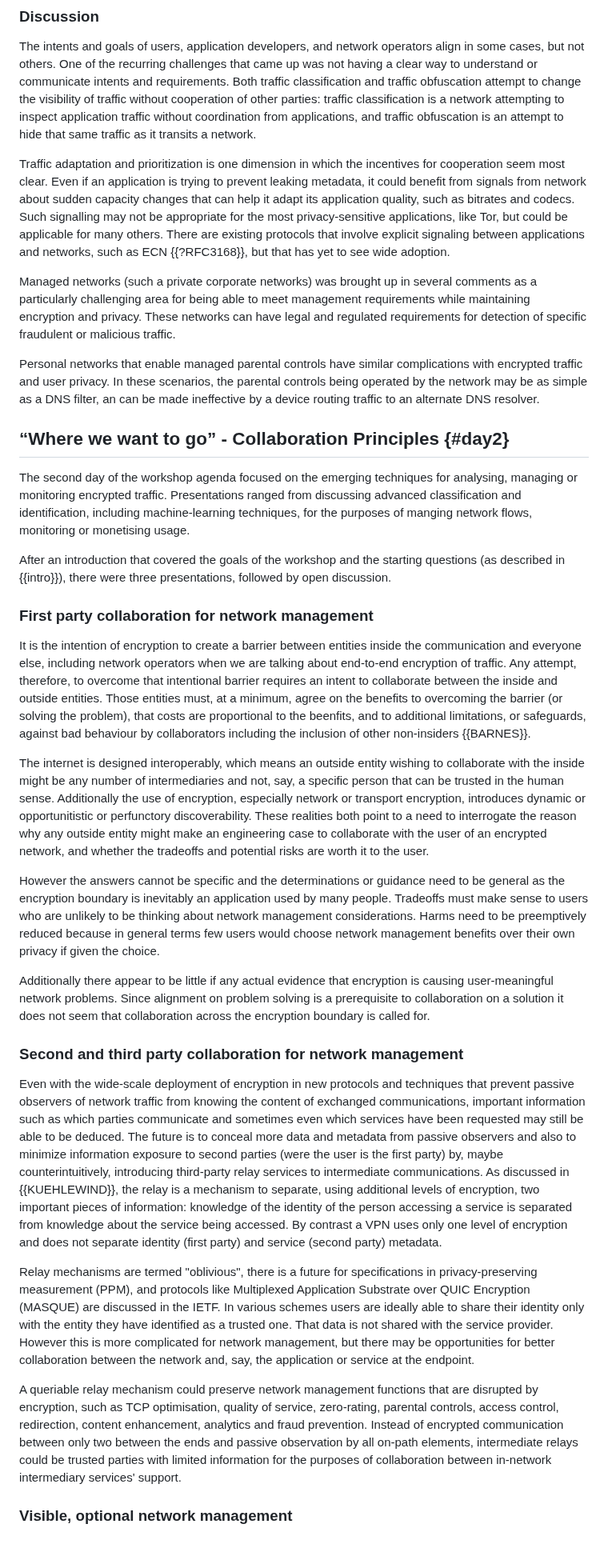
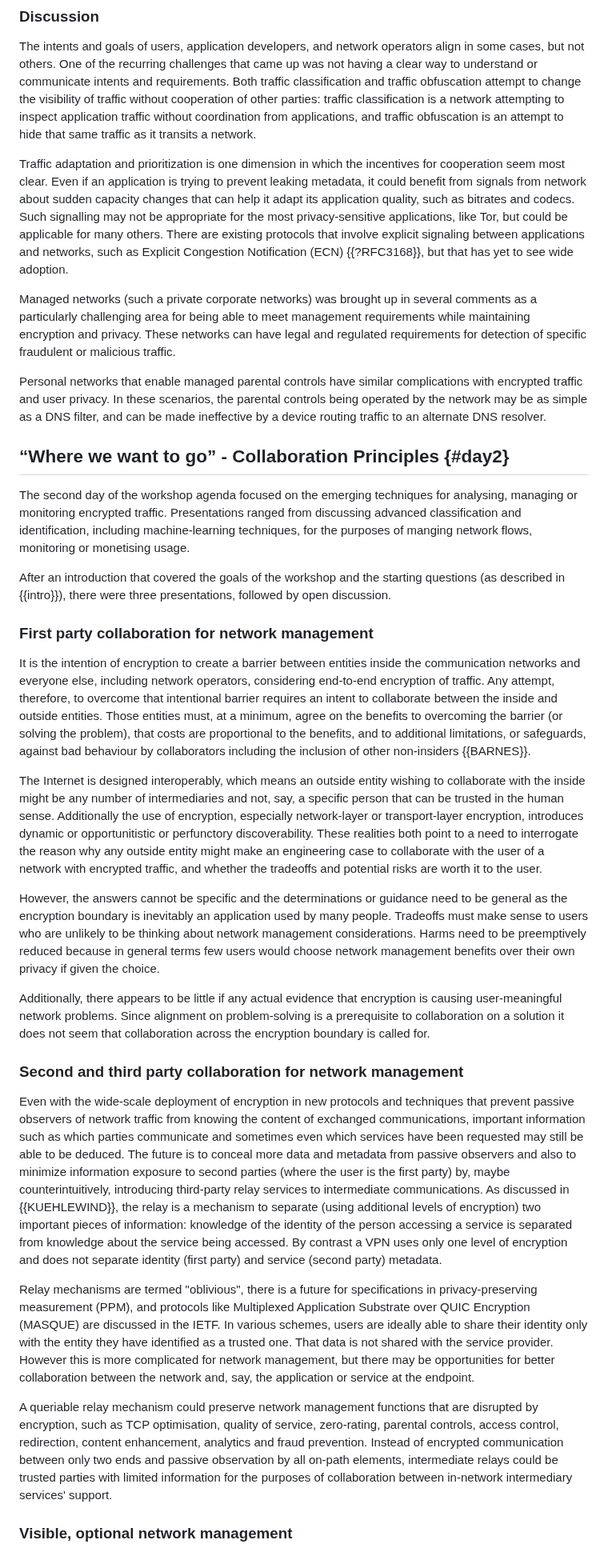
Before and after one commit to intarchboard/workshop-m-ten, a Markdown page: draft-iab-m-ten-workshop.md, the part around one of its changes. Shown at 80% size. Drawn GitHub-style.

```diff
--- a/draft-iab-m-ten-workshop.md
+++ b/draft-iab-m-ten-workshop.md
@@ -303,11 +303,11 @@ Various techniques for data collection can also improve user privacy, such as di
 
 The intents and goals of users, application developers, and network operators align in some cases, but not others. One of the recurring challenges that came up was not having a clear way to understand or communicate intents and requirements. Both traffic classification and traffic obfuscation attempt to change the visibility of traffic without cooperation of other parties: traffic classification is a network attempting to inspect application traffic without coordination from applications, and traffic obfuscation is an attempt to hide that same traffic as it transits a network.
 
-Traffic adaptation and prioritization is one dimension in which the incentives for cooperation seem most clear. Even if an application is trying to prevent leaking metadata, it could benefit from signals from network about sudden capacity changes that can help it adapt its application quality, such as bitrates and codecs. Such signalling may not be appropriate for the most privacy-sensitive applications, like Tor, but could be applicable for many others. There are existing protocols that involve explicit signaling between applications and networks, such as ECN {{?RFC3168}}, but that has yet to see wide adoption.
+Traffic adaptation and prioritization is one dimension in which the incentives for cooperation seem most clear. Even if an application is trying to prevent leaking metadata, it could benefit from signals from network about sudden capacity changes that can help it adapt its application quality, such as bitrates and codecs. Such signalling may not be appropriate for the most privacy-sensitive applications, like Tor, but could be applicable for many others. There are existing protocols that involve explicit signaling between applications and networks, such as Explicit Congestion Notification (ECN) {{?RFC3168}}, but that has yet to see wide adoption.
 
 Managed networks (such a private corporate networks) was brought up in several comments as a particularly challenging area for being able to meet management requirements while maintaining encryption and privacy. These networks can have legal and regulated requirements for detection of specific fraudulent or malicious traffic.
 
-Personal networks that enable managed parental controls have similar complications with encrypted traffic and user privacy. In these scenarios, the parental controls being operated by the network may be as simple as a DNS filter, an can be made ineffective by a device routing traffic to an alternate DNS resolver.
+Personal networks that enable managed parental controls have similar complications with encrypted traffic and user privacy. In these scenarios, the parental controls being operated by the network may be as simple as a DNS filter, and can be made ineffective by a device routing traffic to an alternate DNS resolver.
 
 ## “Where we want to go” - Collaboration Principles {#day2}
 
@@ -317,21 +317,21 @@ After an introduction that covered the goals of the workshop and the starting qu
 
 ### First party collaboration for network management
 
-It is the intention of encryption to create a barrier between entities inside the communication and everyone else, including network operators when we are talking about end-to-end encryption of traffic. Any attempt, therefore, to overcome that intentional barrier requires an intent to collaborate between the inside and outside entities. Those entities must, at a minimum, agree on the benefits to overcoming the barrier (or solving the problem), that costs are proportional to the beenfits, and to additional limitations, or safeguards, against bad behaviour by collaborators including the inclusion of other non-insiders {{BARNES}}.
+It is the intention of encryption to create a barrier between entities inside the communication networks and everyone else, including network operators, considering end-to-end encryption of traffic. Any attempt, therefore, to overcome that intentional barrier requires an intent to collaborate between the inside and outside entities. Those entities must, at a minimum, agree on the benefits to overcoming the barrier (or solving the problem), that costs are proportional to the benefits, and to additional limitations, or safeguards, against bad behaviour by collaborators including the inclusion of other non-insiders {{BARNES}}.
 
-The internet is designed interoperably, which means an outside entity wishing to collaborate with the inside might be any number of intermediaries and not, say, a specific person that can be trusted in the human sense. Additionally the use of encryption, especially network or transport encryption, introduces dynamic or opportunitistic or perfunctory discoverability. These realities both point to a need to interrogate the reason why any outside entity might make an engineering case to collaborate with the user of an encrypted network, and whether the tradeoffs and potential risks are worth it to the user.
+The Internet is designed interoperably, which means an outside entity wishing to collaborate with the inside might be any number of intermediaries and not, say, a specific person that can be trusted in the human sense. Additionally the use of encryption, especially network-layer or transport-layer encryption, introduces dynamic or opportunitistic or perfunctory discoverability. These realities both point to a need to interrogate the reason why any outside entity might make an engineering case to collaborate with the user of a network with encrypted traffic, and whether the tradeoffs and potential risks are worth it to the user.
 
-However the answers cannot be specific and the determinations or guidance need to be general as the encryption boundary is inevitably an application used by many people. Tradeoffs must make sense to users who are unlikely to be thinking about network management considerations. Harms need to be preemptively reduced because in general terms few users would choose network management benefits over their own privacy if given the choice.
+However, the answers cannot be specific and the determinations or guidance need to be general as the encryption boundary is inevitably an application used by many people. Tradeoffs must make sense to users who are unlikely to be thinking about network management considerations. Harms need to be preemptively reduced because in general terms few users would choose network management benefits over their own privacy if given the choice.
 
-Additionally there appear to be little if any actual evidence that encryption is causing user-meaningful network problems. Since alignment on problem solving is a prerequisite to collaboration on a solution it does not seem that collaboration across the encryption boundary is called for.
+Additionally, there appears to be little if any actual evidence that encryption is causing user-meaningful network problems. Since alignment on problem-solving is a prerequisite to collaboration on a solution it does not seem that collaboration across the encryption boundary is called for.
 
 ### Second and third party collaboration for network management
 
-Even with the wide-scale deployment of encryption in new protocols and techniques that prevent passive observers of network traffic from knowing the content of exchanged communications, important information such as which parties communicate and sometimes even which services have been requested may still be able to be deduced. The future is to conceal more data and metadata from passive observers and also to minimize information exposure to second parties (were the user is the first party) by, maybe counterintuitively, introducing third-party relay services to intermediate communications. As discussed in {{KUEHLEWIND}}, the relay is a mechanism to separate, using additional levels of encryption, two important pieces of information: knowledge of the identity of the person accessing a service is separated from knowledge about the service being accessed. By contrast a VPN uses only one level of encryption and does not separate identity (first party) and service (second party) metadata.
+Even with the wide-scale deployment of encryption in new protocols and techniques that prevent passive observers of network traffic from knowing the content of exchanged communications, important information such as which parties communicate and sometimes even which services have been requested may still be able to be deduced. The future is to conceal more data and metadata from passive observers and also to minimize information exposure to second parties (where the user is the first party) by, maybe counterintuitively, introducing third-party relay services to intermediate communications. As discussed in {{KUEHLEWIND}}, the relay is a mechanism to separate (using additional levels of encryption) two important pieces of information: knowledge of the identity of the person accessing a service is separated from knowledge about the service being accessed. By contrast a VPN uses only one level of encryption and does not separate identity (first party) and service (second party) metadata.
 
-Relay mechanisms are termed "oblivious", there is a future for specifications in privacy-preserving measurement (PPM), and protocols like Multiplexed Application Substrate over QUIC Encryption (MASQUE) are discussed in the IETF. In various schemes users are ideally able to share their identity only with the entity they have identified as a trusted one. That data is not shared with the service provider. However this is more complicated for network management, but there may be opportunities for better collaboration between the network and, say, the application or service at the endpoint.
+Relay mechanisms are termed "oblivious", there is a future for specifications in privacy-preserving measurement (PPM), and protocols like Multiplexed Application Substrate over QUIC Encryption (MASQUE) are discussed in the IETF. In various schemes, users are ideally able to share their identity only with the entity they have identified as a trusted one. That data is not shared with the service provider. However this is more complicated for network management, but there may be opportunities for better collaboration between the network and, say, the application or service at the endpoint.
 
-A queriable relay mechanism could preserve network management functions that are disrupted by encryption, such as TCP optimisation, quality of service, zero-rating, parental controls, access control, redirection, content enhancement, analytics and fraud prevention. Instead of encrypted communication between only two between the ends and passive observation by all on-path elements, intermediate relays could be trusted parties with limited information for the purposes of collaboration between in-network intermediary services' support.
+A queriable relay mechanism could preserve network management functions that are disrupted by encryption, such as TCP optimisation, quality of service, zero-rating, parental controls, access control, redirection, content enhancement, analytics and fraud prevention. Instead of encrypted communication between only two ends and passive observation by all on-path elements, intermediate relays could be trusted parties with limited information for the purposes of collaboration between in-network intermediary services' support.
 
 ### Visible, optional network management
 
```
Also changed, not shown: other parts of draft-iab-m-ten-workshop.md (+19 -19 lines).
